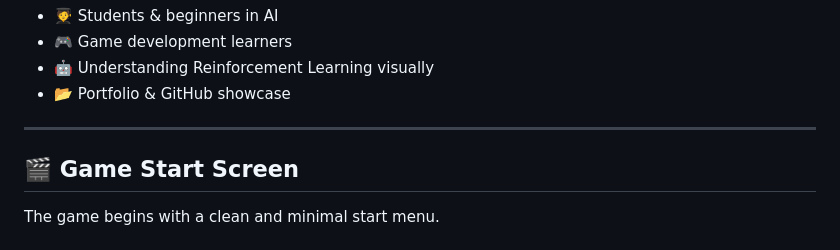
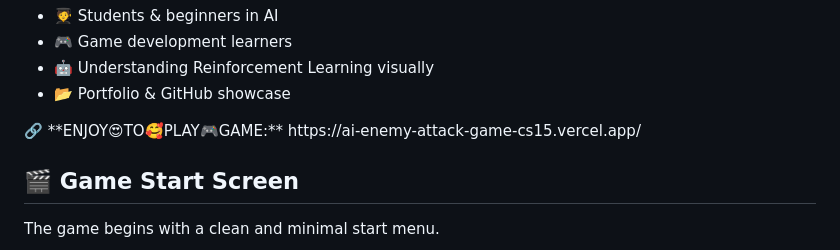
Before and after one commit to kavin553/AI_ENEMY_ATTACK_GAME, a Markdown page: README.md, the part around the change. GitHub-like rendering.

Commit message:
Add game link to README
Added a link to the game for easier access.

```diff
--- a/README.md
+++ b/README.md
@@ -37,8 +37,7 @@ Unlike traditional games with fixed enemy behavior, enemies in this game
   <li>🤖 Understanding Reinforcement Learning visually</li>
   <li>📂 Portfolio & GitHub showcase</li>
 </ul>
-
-<hr>
+🔗 **ENJOY😍TO🥰PLAY🎮GAME:**  https://ai-enemy-attack-game-cs15.vercel.app/
 
 <h2>🎬 Game Start Screen</h2>
 
```
